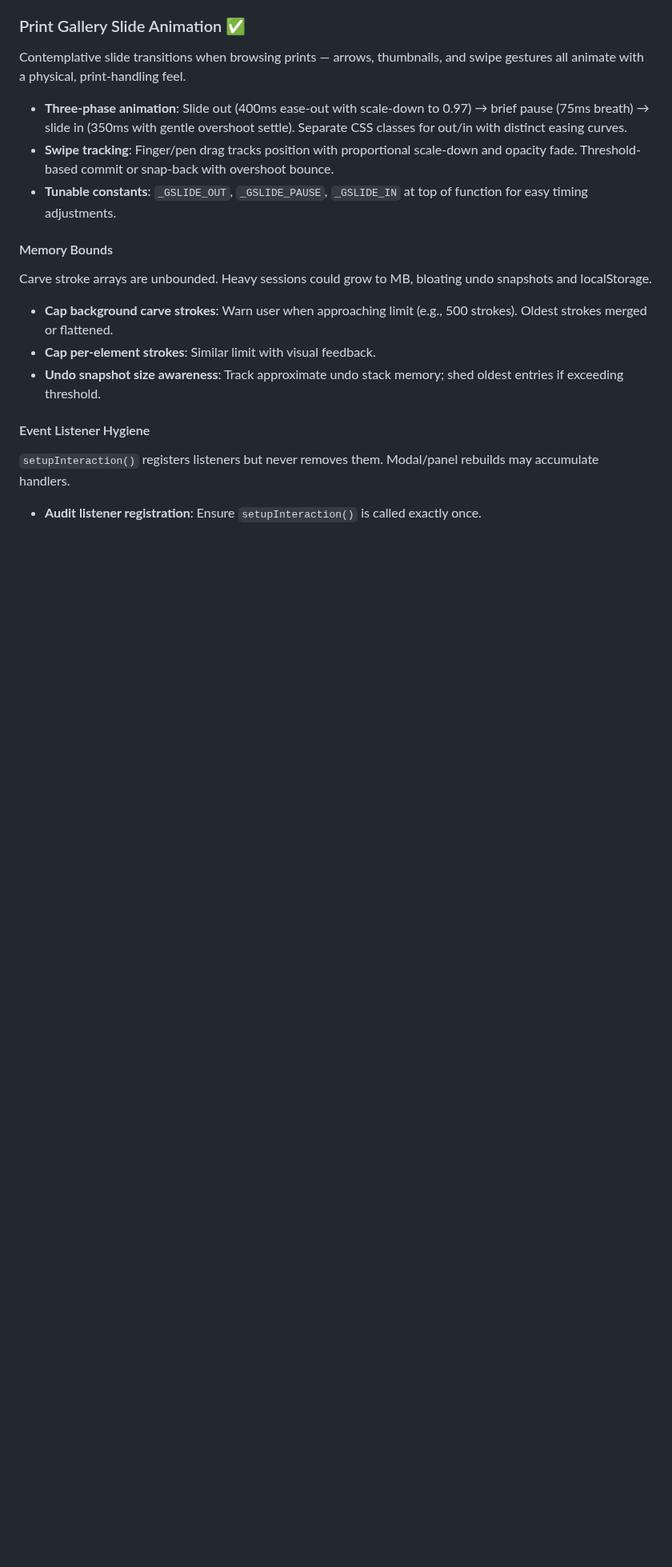
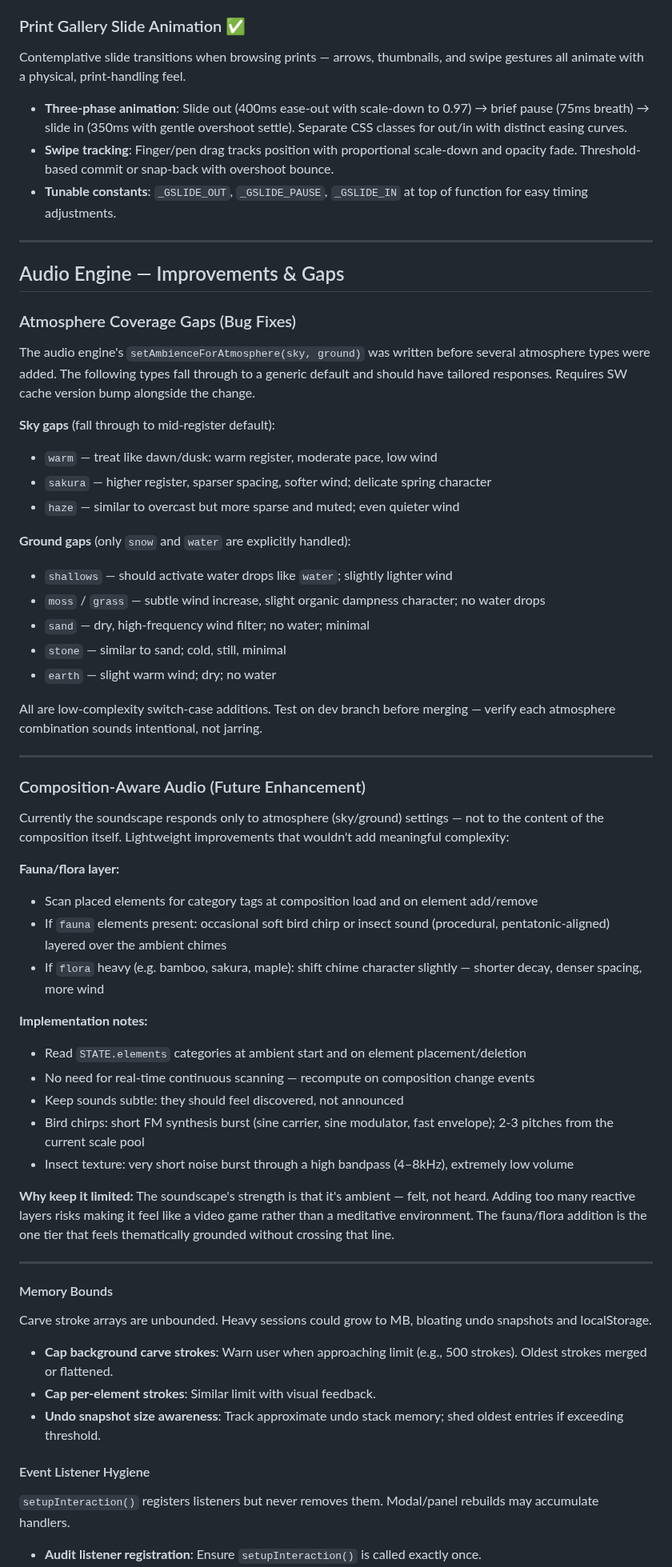
Before and after one commit to rmauceri/mokuri, a Markdown page: ROADMAP.md, the part around the change. Shown at 80% size. GitHub-like rendering; blank space fills up the shorter version.

Commit message:
roadmap: document audio engine gaps and future improvements
- Atmosphere coverage gaps: warm, sakura, haze skies + most ground
  types fall through to default; notes proposed per-type fixes
- Composition-aware audio concept: fauna/flora layer with procedural
  bird chirps and insect texture, lightweight and thematically bounded
- Notes SW cache version bump requirement for any audio-engine.js change

Co-authored-by: Copilot <223556219+Copilot@users.noreply.github.com>

```diff
--- a/ROADMAP.md
+++ b/ROADMAP.md
@@ -480,6 +480,51 @@ Contemplative slide transitions when browsing prints — arrows, thumbnails, and
 - **Swipe tracking**: Finger/pen drag tracks position with proportional scale-down and opacity fade. Threshold-based commit or snap-back with overshoot bounce.
 - **Tunable constants**: `_GSLIDE_OUT`, `_GSLIDE_PAUSE`, `_GSLIDE_IN` at top of function for easy timing adjustments.
 
+---
+
+## Audio Engine — Improvements & Gaps
+
+### Atmosphere Coverage Gaps (Bug Fixes)
+
+The audio engine's `setAmbienceForAtmosphere(sky, ground)` was written before several atmosphere types were added. The following types fall through to a generic default and should have tailored responses. Requires SW cache version bump alongside the change.
+
+**Sky gaps** (fall through to mid-register default):
+- `warm` — treat like dawn/dusk: warm register, moderate pace, low wind
+- `sakura` — higher register, sparser spacing, softer wind; delicate spring character
+- `haze` — similar to overcast but more sparse and muted; even quieter wind
+
+**Ground gaps** (only `snow` and `water` are explicitly handled):
+- `shallows` — should activate water drops like `water`; slightly lighter wind
+- `moss` / `grass` — subtle wind increase, slight organic dampness character; no water drops
+- `sand` — dry, high-frequency wind filter; no water; minimal
+- `stone` — similar to sand; cold, still, minimal
+- `earth` — slight warm wind; dry; no water
+
+All are low-complexity switch-case additions. Test on dev branch before merging — verify each atmosphere combination sounds intentional, not jarring.
+
+---
+
+### Composition-Aware Audio (Future Enhancement)
+
+Currently the soundscape responds only to atmosphere (sky/ground) settings — not to the content of the composition itself. Lightweight improvements that wouldn't add meaningful complexity:
+
+**Fauna/flora layer:**
+- Scan placed elements for category tags at composition load and on element add/remove
+- If `fauna` elements present: occasional soft bird chirp or insect sound (procedural, pentatonic-aligned) layered over the ambient chimes
+- If `flora` heavy (e.g. bamboo, sakura, maple): shift chime character slightly — shorter decay, denser spacing, more wind
+
+**Implementation notes:**
+- Read `STATE.elements` categories at ambient start and on element placement/deletion
+- No need for real-time continuous scanning — recompute on composition change events
+- Keep sounds subtle: they should feel discovered, not announced
+- Bird chirps: short FM synthesis burst (sine carrier, sine modulator, fast envelope); 2-3 pitches from the current scale pool
+- Insect texture: very short noise burst through a high bandpass (4–8kHz), extremely low volume
+
+**Why keep it limited:**
+The soundscape's strength is that it's ambient — felt, not heard. Adding too many reactive layers risks making it feel like a video game rather than a meditative environment. The fauna/flora addition is the one tier that feels thematically grounded without crossing that line.
+
+---
+
 #### Memory Bounds
 Carve stroke arrays are unbounded. Heavy sessions could grow to MB, bloating undo snapshots and localStorage.
 
```
